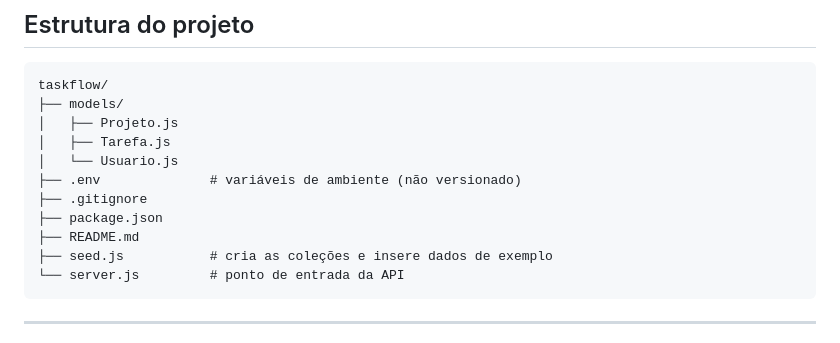
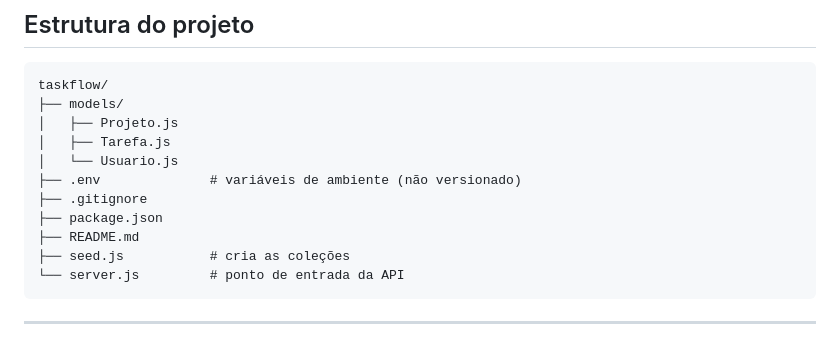
Before and after one commit to Tensei-dev/TaskFlow, a Markdown page: README.md, the part around the change. Drawn GitHub-style.

Commit message:
Clarify seed.js description in README
Updated README to clarify seed.js functionality.

````diff
--- a/README.md
+++ b/README.md
@@ -54,7 +54,7 @@ taskflow/
 ├── .gitignore
 ├── package.json
 ├── README.md
-├── seed.js           # cria as coleções e insere dados de exemplo
+├── seed.js           # cria as coleções
 └── server.js         # ponto de entrada da API
 ```
 
````
